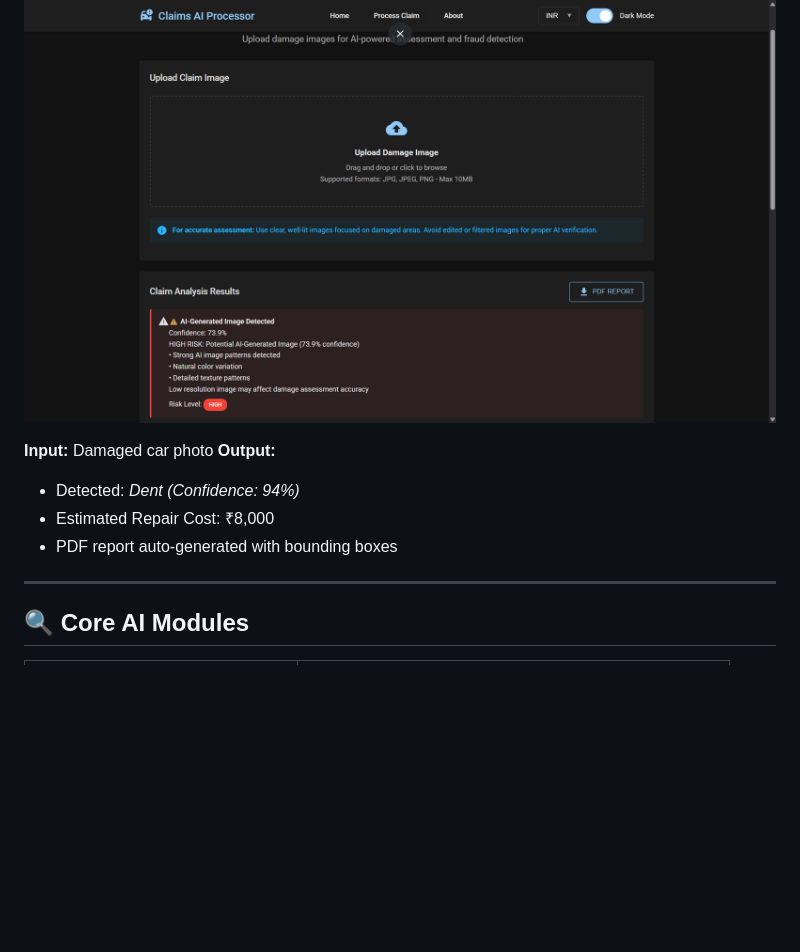
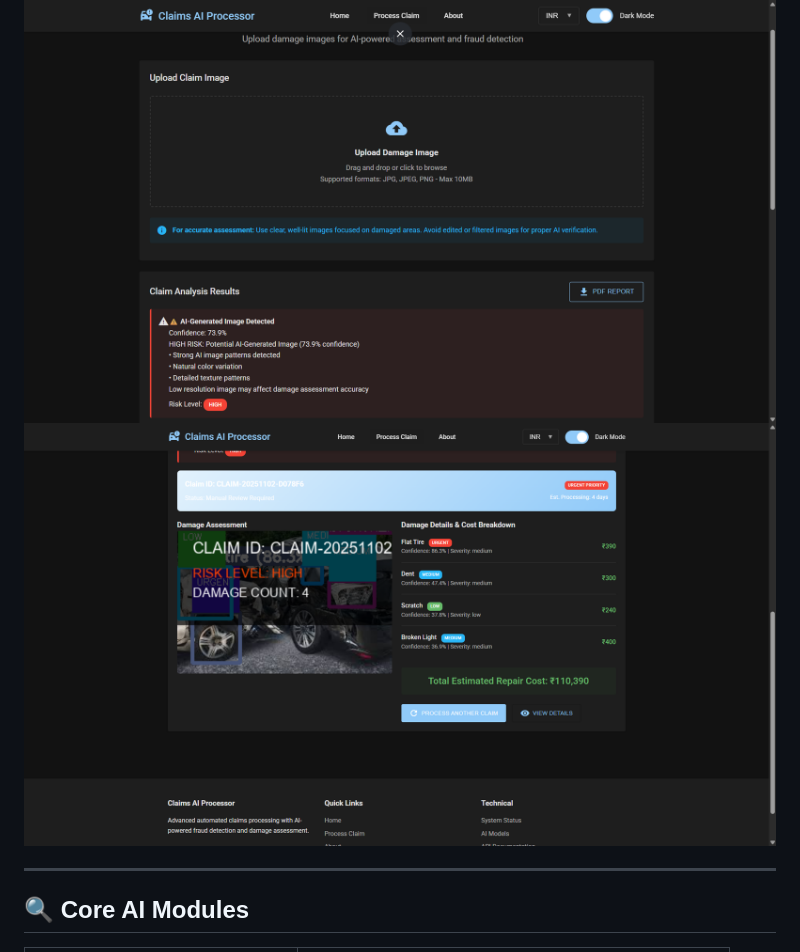
Before and after one commit to abhinav-123457/Claims-AI-Processor, a Markdown page: README.md, the part around the change. Rendered like a GitHub page; blank space fills up the shorter version.

```diff
--- a/README.md
+++ b/README.md
@@ -77,13 +77,9 @@ Then open your browser at **[http://127.0.0.1:5000/](http://127.0.0.1:5000/)**
 
 ## 📸 Example Output
 ![](output1.png)
+![](output.png)
 
-**Input:** Damaged car photo
-**Output:**
 
-* Detected: *Dent (Confidence: 94%)*
-* Estimated Repair Cost: ₹8,000
-* PDF report auto-generated with bounding boxes
 
 ---
 
```
